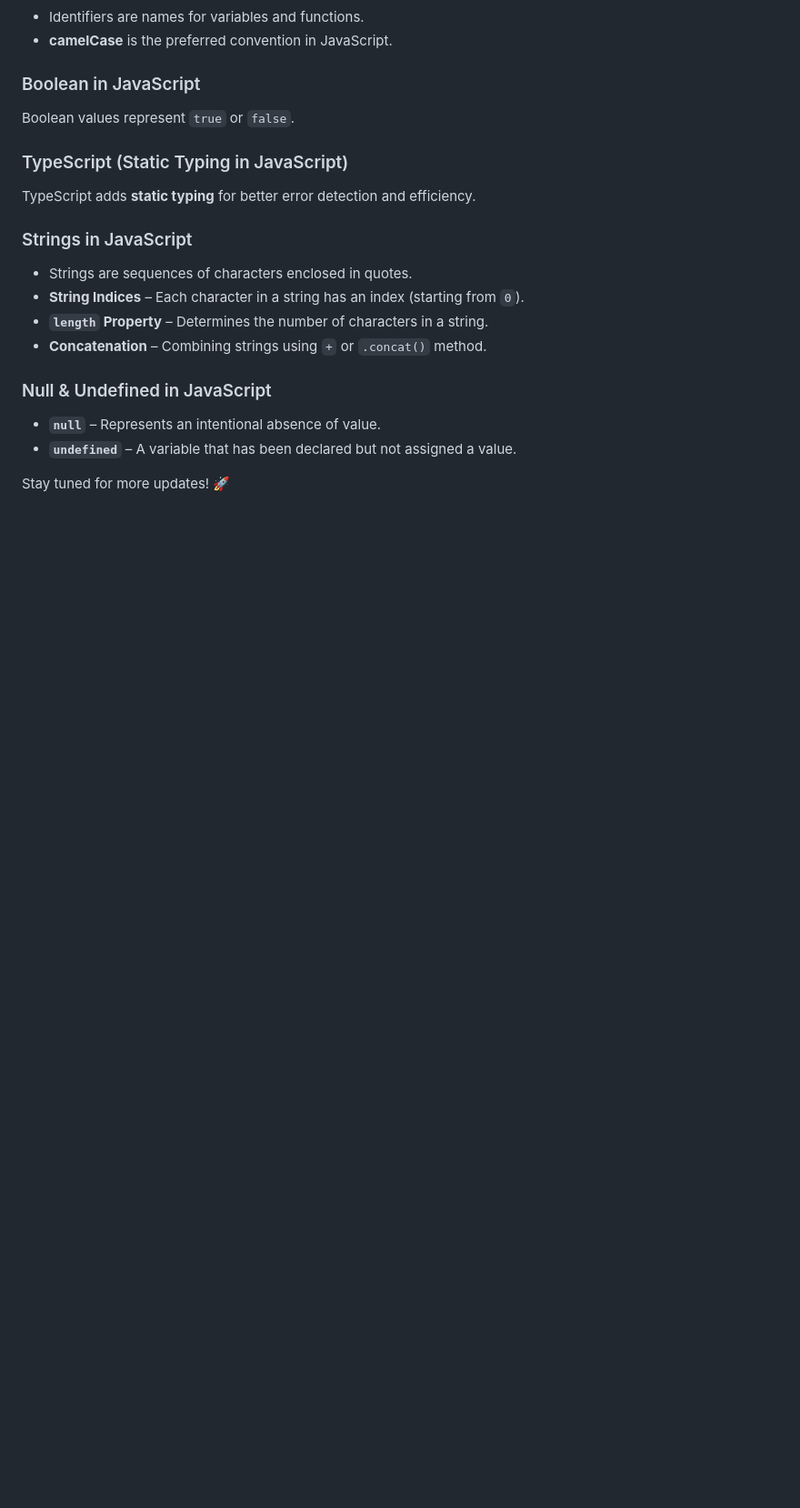
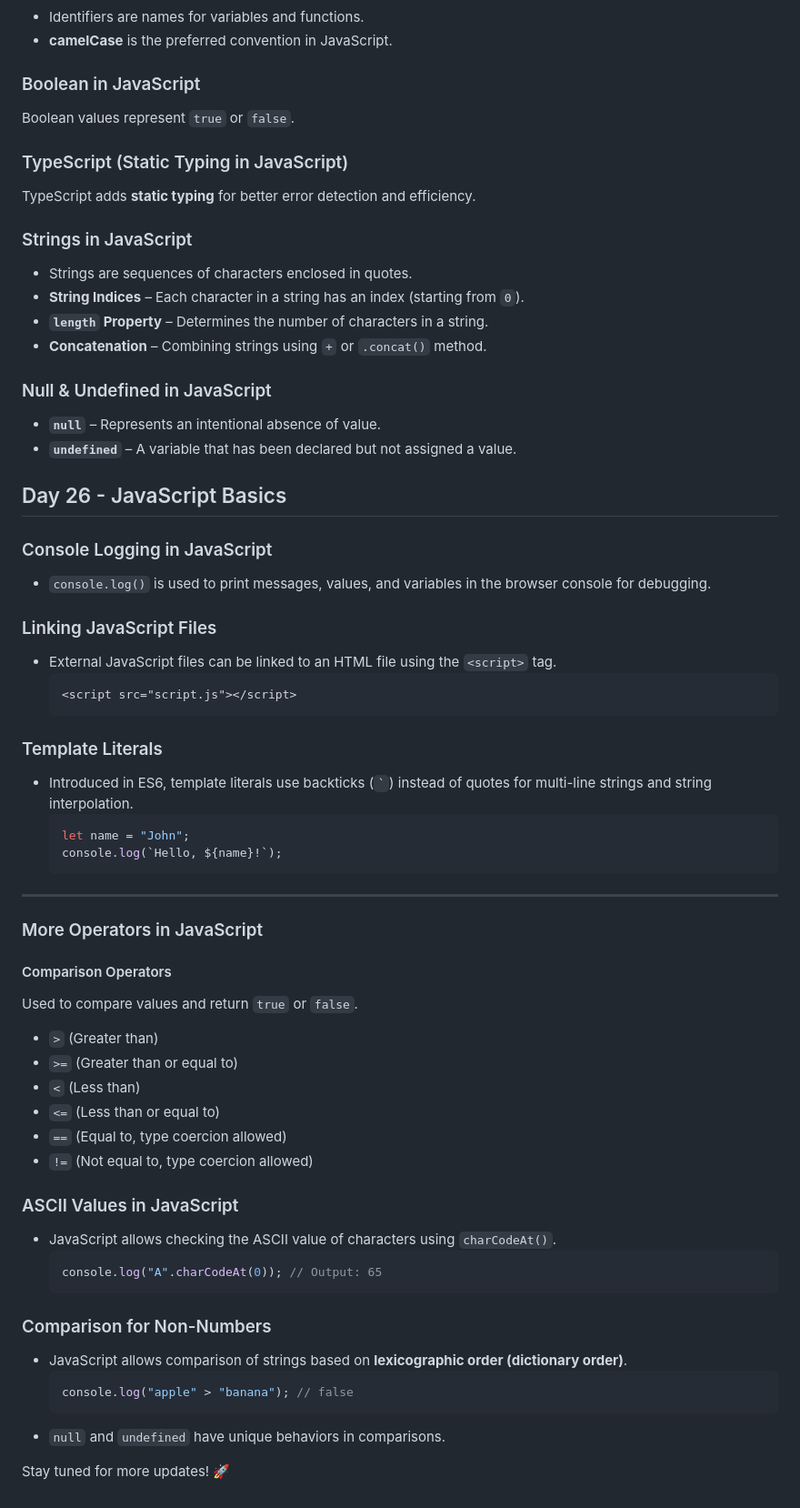
Before and after one commit to ShaneSunnyKottuppallil/100-Days-of-Web-Development, a Markdown page: README.md, the part around the change. Shown: that part at 91% size. Drawn GitHub-style; blank space fills up the shorter version.

````diff
--- a/README.md
+++ b/README.md
@@ -552,4 +552,48 @@ TypeScript adds **static typing** for better error detection and efficiency.
 - **`undefined`** – A variable that has been declared but not assigned a value.  <br>
 
 
+## Day 26 - JavaScript Basics
+
+### Console Logging in JavaScript
+- `console.log()` is used to print messages, values, and variables in the browser console for debugging.
+
+### Linking JavaScript Files
+- External JavaScript files can be linked to an HTML file using the `<script>` tag.
+  ```html
+  <script src="script.js"></script>
+  ```
+
+### Template Literals
+- Introduced in ES6, template literals use backticks (`` ` ``) instead of quotes for multi-line strings and string interpolation.
+  ```js
+  let name = "John";
+  console.log(`Hello, ${name}!`);
+  ```
+
+---
+
+### More Operators in JavaScript
+#### Comparison Operators
+Used to compare values and return `true` or `false`.
+- `>` (Greater than)
+- `>=` (Greater than or equal to)
+- `<` (Less than)
+- `<=` (Less than or equal to)
+- `==` (Equal to, type coercion allowed)
+- `!=` (Not equal to, type coercion allowed)
+
+### ASCII Values in JavaScript
+- JavaScript allows checking the ASCII value of characters using `charCodeAt()`.
+  ```js
+  console.log("A".charCodeAt(0)); // Output: 65
+  ```
+
+### Comparison for Non-Numbers
+- JavaScript allows comparison of strings based on **lexicographic order (dictionary order)**.
+  ```js
+  console.log("apple" > "banana"); // false
+  ```
+- `null` and `undefined` have unique behaviors in comparisons. <br>
+
+
 Stay tuned for more updates! 🚀
````
